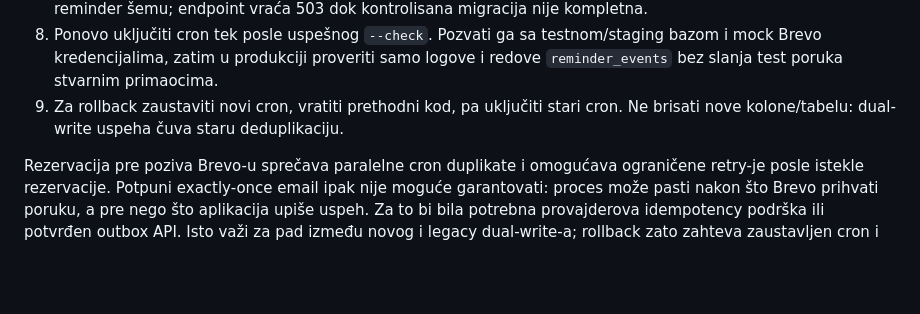
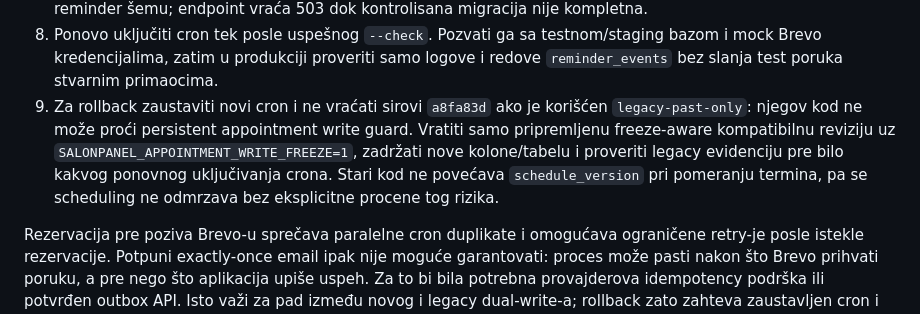
Before and after one commit to Dimo54/salonpanel, a Markdown page: README.md, the part around the change. GitHub-like rendering; blank space fills up the shorter version.

Commit message:
docs: align legacy rollback guidance

```diff
--- a/README.md
+++ b/README.md
@@ -119,8 +119,13 @@ izričite odluke u rollout koraku.
 8. Ponovo uključiti cron tek posle uspešnog `--check`. Pozvati ga sa
    testnom/staging bazom i mock Brevo kredencijalima, zatim u produkciji proveriti
    samo logove i redove `reminder_events` bez slanja test poruka stvarnim primaocima.
-9. Za rollback zaustaviti novi cron, vratiti prethodni kod, pa uključiti stari
-   cron. Ne brisati nove kolone/tabelu: dual-write uspeha čuva staru deduplikaciju.
+9. Za rollback zaustaviti novi cron i ne vraćati sirovi `a8fa83d` ako je
+   korišćen `legacy-past-only`: njegov kod ne može proći persistent appointment
+   write guard. Vratiti samo pripremljenu freeze-aware kompatibilnu reviziju uz
+   `SALONPANEL_APPOINTMENT_WRITE_FREEZE=1`, zadržati nove kolone/tabelu i
+   proveriti legacy evidenciju pre bilo kakvog ponovnog uključivanja crona.
+   Stari kod ne povećava `schedule_version` pri pomeranju termina, pa se
+   scheduling ne odmrzava bez eksplicitne procene tog rizika.
 
 Rezervacija pre poziva Brevo-u sprečava paralelne cron duplikate i omogućava
 ograničene retry-je posle istekle rezervacije. Potpuni exactly-once email ipak
```
